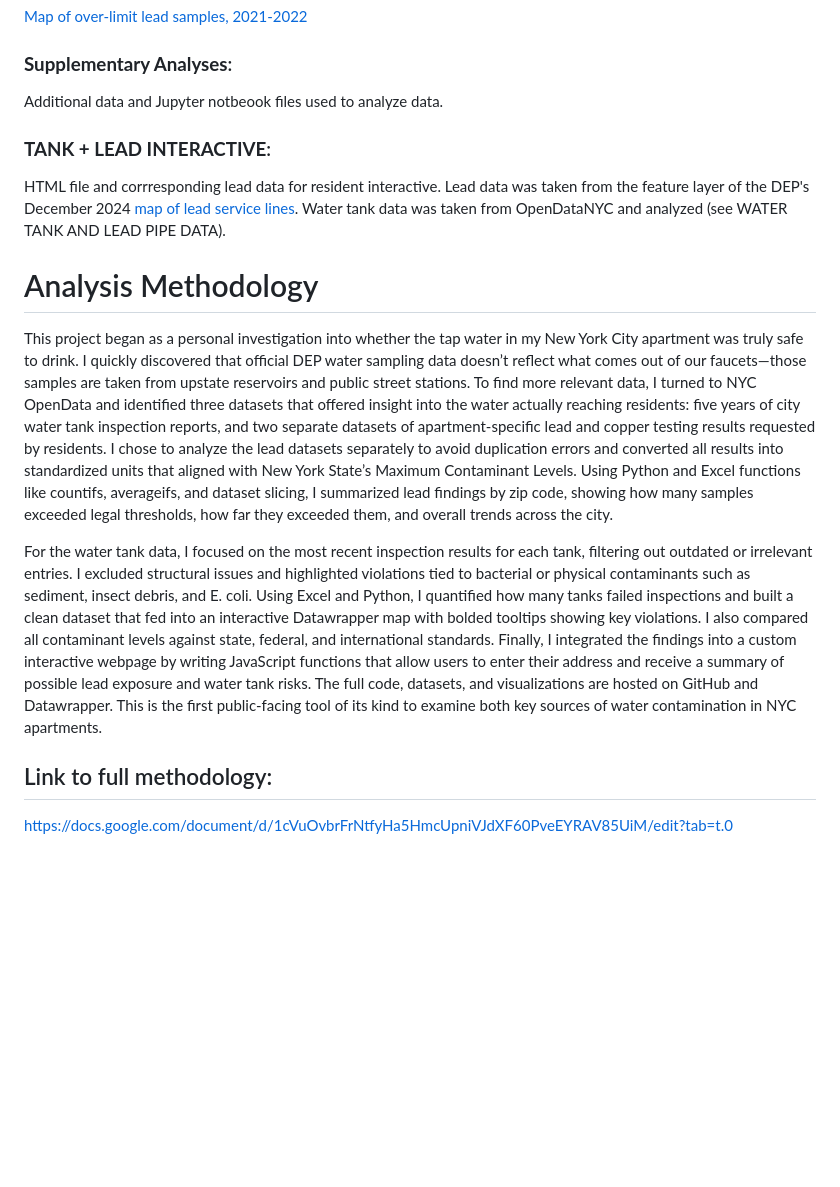
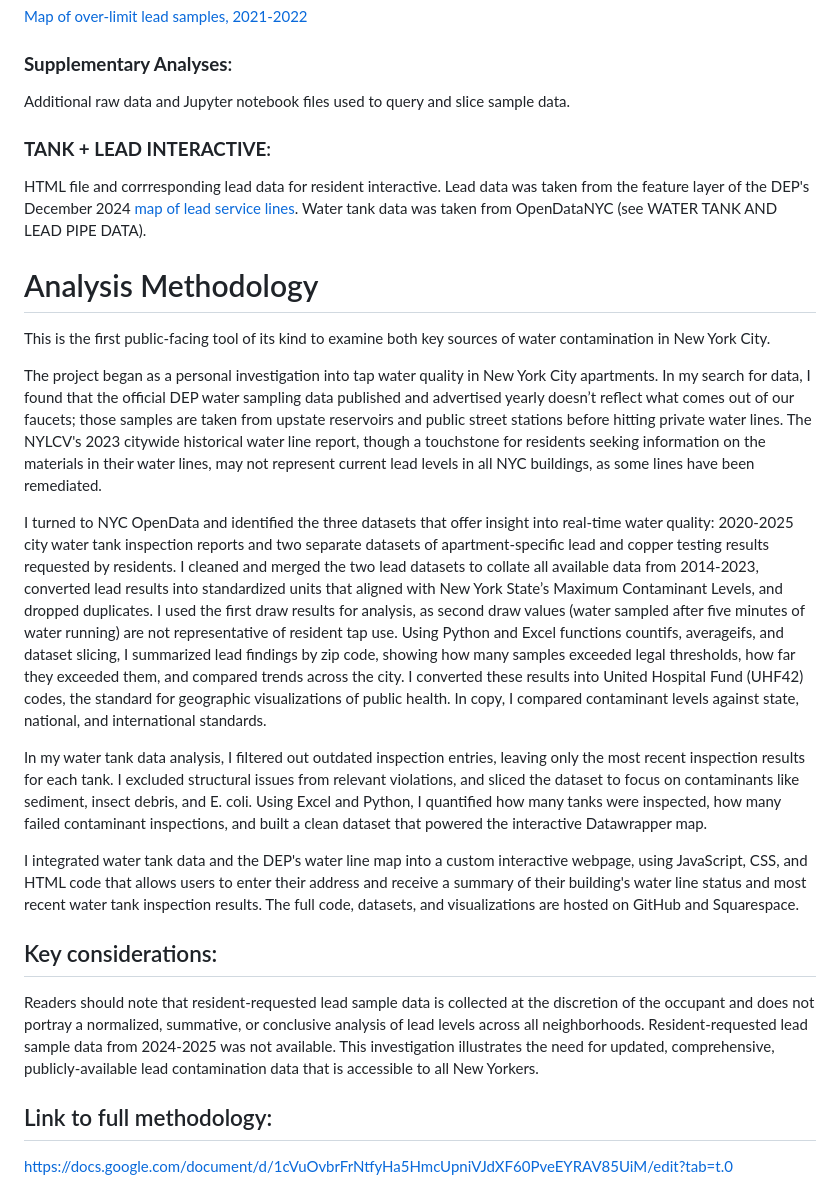
Before and after one commit to lizziewalsh92/AdvancedData_WaterQuality, a Markdown page: README.md, the part around the change. Rendered like a GitHub page; blank space fills up the shorter version.

```diff
--- a/README.md
+++ b/README.md
@@ -16,17 +16,25 @@ Primary datasets of resident-requested lead pipe samples and water inspection re
   [Map of over-limit lead samples, 2021-2022](https://www.datawrapper.de/_/ykxO3/?v=6)
 
 ### **Supplementary Analyses**:
-Additional data and Jupyter notbeook files used to analyze data.
+Additional raw data and Jupyter notebook files used to query and slice sample data.
 
 ### **TANK + LEAD INTERACTIVE**:
-HTML file and corrresponding lead data for resident interactive. Lead data was taken from the feature layer of the DEP's December 2024 [map of lead service lines](https://nycdep.maps.arcgis.com/apps/View/index.html?appid=fe8c7a4dd6d24959ac765660ba3a7c1a). Water tank data was taken from OpenDataNYC and analyzed (see WATER TANK AND LEAD PIPE DATA).
+HTML file and corrresponding lead data for resident interactive. Lead data was taken from the feature layer of the DEP's December 2024 [map of lead service lines](https://nycdep.maps.arcgis.com/apps/View/index.html?appid=fe8c7a4dd6d24959ac765660ba3a7c1a). Water tank data was taken from OpenDataNYC (see WATER TANK AND LEAD PIPE DATA).
 
 
 # Analysis Methodology
+This is the first public-facing tool of its kind to examine both key sources of water contamination in New York City.
 
-This project began as a personal investigation into whether the tap water in my New York City apartment was truly safe to drink. I quickly discovered that official DEP water sampling data doesn’t reflect what comes out of our faucets—those samples are taken from upstate reservoirs and public street stations. To find more relevant data, I turned to NYC OpenData and identified three datasets that offered insight into the water actually reaching residents: five years of city water tank inspection reports, and two separate datasets of apartment-specific lead and copper testing results requested by residents. I chose to analyze the lead datasets separately to avoid duplication errors and converted all results into standardized units that aligned with New York State’s Maximum Contaminant Levels. Using Python and Excel functions like countifs, averageifs, and dataset slicing, I summarized lead findings by zip code, showing how many samples exceeded legal thresholds, how far they exceeded them, and overall trends across the city.
+The project began as a personal investigation into tap water quality in New York City apartments. In my search for data, I found that the official DEP water sampling data published and advertised yearly doesn’t reflect what comes out of our faucets; those samples are taken from upstate reservoirs and public street stations before hitting private water lines. The NYLCV's 2023 citywide historical water line report, though a touchstone for residents seeking information on the materials in their water lines, may not represent current lead levels in all NYC buildings, as some lines have been remediated.
 
-For the water tank data, I focused on the most recent inspection results for each tank, filtering out outdated or irrelevant entries. I excluded structural issues and highlighted violations tied to bacterial or physical contaminants such as sediment, insect debris, and E. coli. Using Excel and Python, I quantified how many tanks failed inspections and built a clean dataset that fed into an interactive Datawrapper map with bolded tooltips showing key violations. I also compared all contaminant levels against state, federal, and international standards. Finally, I integrated the findings into a custom interactive webpage by writing JavaScript functions that allow users to enter their address and receive a summary of possible lead exposure and water tank risks. The full code, datasets, and visualizations are hosted on GitHub and Datawrapper. This is the first public-facing tool of its kind to examine both key sources of water contamination in NYC apartments.
+I turned to NYC OpenData and identified the three datasets that offer insight into real-time water quality: 2020-2025 city water tank inspection reports and two separate datasets of apartment-specific lead and copper testing results requested by residents. I cleaned and merged the two lead datasets to collate all available data from 2014-2023, converted lead results into standardized units that aligned with New York State’s Maximum Contaminant Levels, and dropped duplicates. I used the first draw results for analysis, as second draw values (water sampled after five minutes of water running) are not representative of resident tap use. Using Python and Excel functions countifs, averageifs, and dataset slicing, I summarized lead findings by zip code, showing how many samples exceeded legal thresholds, how far they exceeded them, and compared trends across the city. I converted these results into United Hospital Fund (UHF42) codes, the standard for geographic visualizations of public health. In copy, I compared contaminant levels against state, national, and international standards.
+
+In my water tank data analysis, I filtered out outdated inspection entries, leaving only the most recent inspection results for each tank. I excluded structural issues from relevant violations, and sliced the dataset to focus on contaminants like sediment, insect debris, and E. coli. Using Excel and Python, I quantified how many tanks were inspected, how many failed contaminant inspections, and built a clean dataset that powered the interactive Datawrapper map.
+
+I integrated water tank data and the DEP's water line map into a custom interactive webpage, using JavaScript, CSS, and HTML code that allows users to enter their address and receive a summary of their building's water line status and most recent water tank inspection results. The full code, datasets, and visualizations are hosted on GitHub and Squarespace.
+
+## Key considerations:
+Readers should note that resident-requested lead sample data is collected at the discretion of the occupant and does not portray a normalized, summative, or conclusive analysis of lead levels across all neighborhoods. Resident-requested lead sample data from 2024-2025 was not available. This investigation illustrates the need for updated, comprehensive, publicly-available lead contamination data that is accessible to all New Yorkers.
 
 ## Link to full methodology:
 https://docs.google.com/document/d/1cVuOvbrFrNtfyHa5HmcUpniVJdXF60PveEYRAV85UiM/edit?tab=t.0
```
